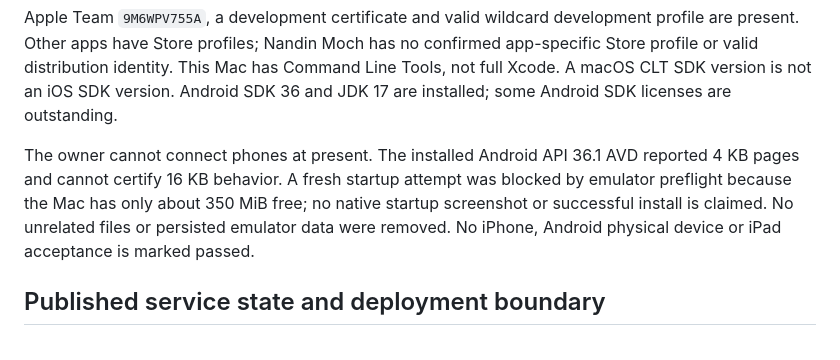
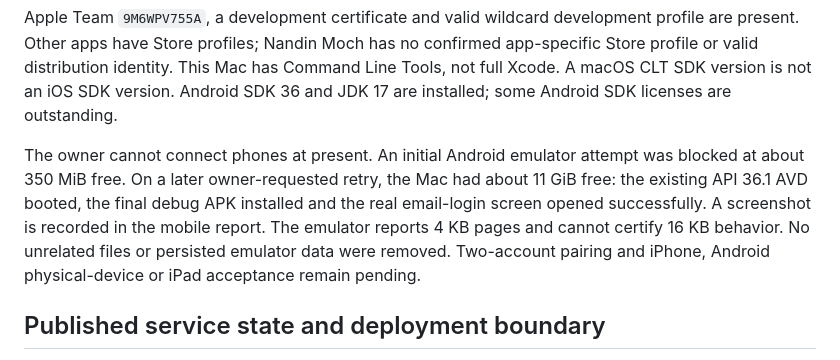
Before and after one commit to Buynaa-code/bolzoo, a Markdown page: mobile/docs/release-decision-2026-10-14.md, the part around the change. Drawn GitHub-style.

```diff
--- a/mobile/docs/release-decision-2026-10-14.md
+++ b/mobile/docs/release-decision-2026-10-14.md
@@ -84,12 +84,13 @@ app-specific Store profile or valid distribution identity. This Mac has Command
 Line Tools, not full Xcode. A macOS CLT SDK version is not an iOS SDK version.
 Android SDK 36 and JDK 17 are installed; some Android SDK licenses are outstanding.
 
-The owner cannot connect phones at present. The installed Android API 36.1 AVD
-reported 4 KB pages and cannot certify 16 KB behavior. A fresh startup attempt
-was blocked by emulator preflight because the Mac has only about 350 MiB free;
-no native startup screenshot or successful install is claimed. No unrelated
-files or persisted emulator data were removed. No iPhone, Android physical
-device or iPad acceptance is marked passed.
+The owner cannot connect phones at present. An initial Android emulator attempt
+was blocked at about 350 MiB free. On a later owner-requested retry, the Mac had
+about 11 GiB free: the existing API 36.1 AVD booted, the final debug APK installed
+and the real email-login screen opened successfully. A screenshot is recorded
+in the mobile report. The emulator reports 4 KB pages and cannot certify 16 KB
+behavior. No unrelated files or persisted emulator data were removed. Two-account
+pairing and iPhone, Android physical-device or iPad acceptance remain pending.
 
 ## Published service state and deployment boundary
 
```
Also changed, not shown: mobile/docs/release-mobile-2026-10-14.md (+18 -0 lines).
